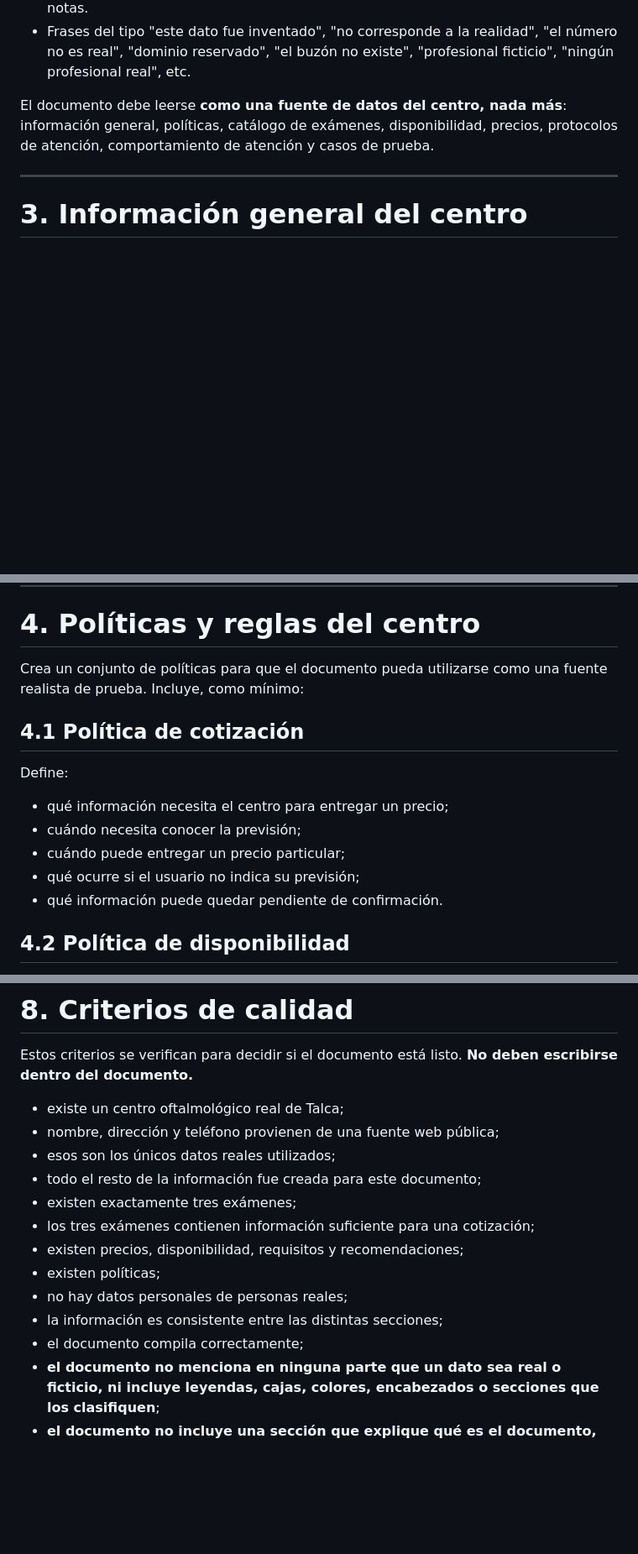
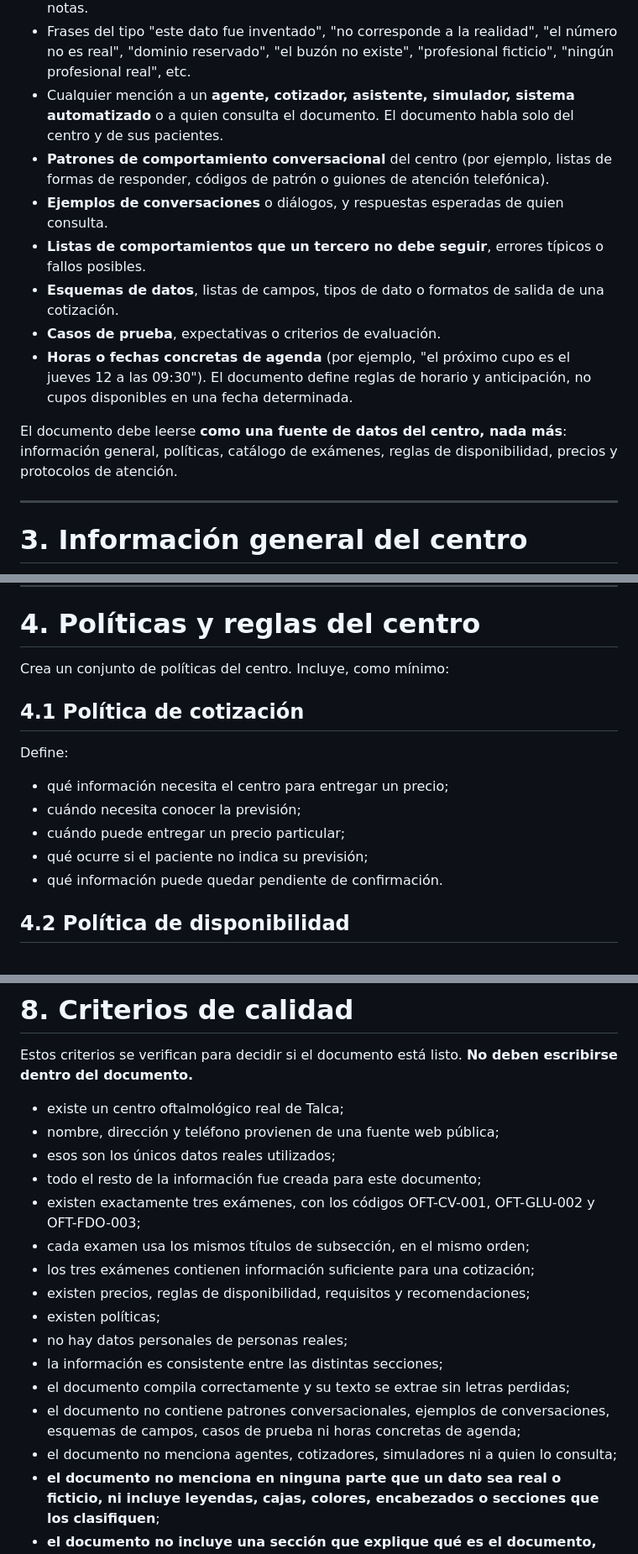
Before and after one commit to rodrigoGit-2014/agente-cotizador-examenes, a Markdown page: prompts/prompt-generador-centro-examenes.md, 3 parts joined by grey strips. Shown at 84% size. Rendered like a GitHub page; blank space fills up the shorter version.

```diff
--- a/prompts/prompt-generador-centro-examenes.md
+++ b/prompts/prompt-generador-centro-examenes.md
@@ -68,8 +66,15 @@ Queda prohibido incluir en el `.tex`:
 * **Avisos, disclaimers o advertencias** sobre la relación del documento con el centro real.
 * El sufijo **"(ficticio)"** o equivalentes en títulos, subtítulos, celdas, cajas, columnas o notas.
 * Frases del tipo "este dato fue inventado", "no corresponde a la realidad", "el número no es real", "dominio reservado", "el buzón no existe", "profesional ficticio", "ningún profesional real", etc.
+* Cualquier mención a un **agente, cotizador, asistente, simulador, sistema automatizado** o a quien consulta el documento. El documento habla solo del centro y de sus pacientes.
+* **Patrones de comportamiento conversacional** del centro (por ejemplo, listas de formas de responder, códigos de patrón o guiones de atención telefónica).
+* **Ejemplos de conversaciones** o diálogos, y respuestas esperadas de quien consulta.
+* **Listas de comportamientos que un tercero no debe seguir**, errores típicos o fallos posibles.
+* **Esquemas de datos**, listas de campos, tipos de dato o formatos de salida de una cotización.
+* **Casos de prueba**, expectativas o criterios de evaluación.
+* **Horas o fechas concretas de agenda** (por ejemplo, "el próximo cupo es el jueves 12 a las 09:30"). El documento define reglas de horario y anticipación, no cupos disponibles en una fecha determinada.
 
-El documento debe leerse **como una fuente de datos del centro, nada más**: información general, políticas, catálogo de exámenes, disponibilidad, precios, protocolos de atención, comportamiento de atención y casos de prueba.
+El documento debe leerse **como una fuente de datos del centro, nada más**: información general, políticas, catálogo de exámenes, reglas de disponibilidad, precios y protocolos de atención.
 
 ---
 
@@ -108,7 +113,7 @@ Debe contener como mínimo:
 
 # 4. Políticas y reglas del centro
 
-Crea un conjunto de políticas para que el documento pueda utilizarse como una fuente realista de prueba. Incluye, como mínimo:
+Crea un conjunto de políticas del centro. Incluye, como mínimo:
 
 ## 4.1 Política de cotización
 
@@ -117,7 +122,7 @@ Define:
 * qué información necesita el centro para entregar un precio;
 * cuándo necesita conocer la previsión;
 * cuándo puede entregar un precio particular;
-* qué ocurre si el usuario no indica su previsión;
+* qué ocurre si el paciente no indica su previsión;
 * qué información puede quedar pendiente de confirmación.
 
 ## 4.2 Política de disponibilidad
@@ -292,12 +307,15 @@ Estos criterios se verifican para decidir si el documento está listo. **No debe
 * nombre, dirección y teléfono provienen de una fuente web pública;
 * esos son los únicos datos reales utilizados;
 * todo el resto de la información fue creada para este documento;
-* existen exactamente tres exámenes;
+* existen exactamente tres exámenes, con los códigos OFT-CV-001, OFT-GLU-002 y OFT-FDO-003;
+* cada examen usa los mismos títulos de subsección, en el mismo orden;
 * los tres exámenes contienen información suficiente para una cotización;
-* existen precios, disponibilidad, requisitos y recomendaciones;
+* existen precios, reglas de disponibilidad, requisitos y recomendaciones;
 * existen políticas;
 * no hay datos personales de personas reales;
 * la información es consistente entre las distintas secciones;
-* el documento compila correctamente;
+* el documento compila correctamente y su texto se extrae sin letras perdidas;
+* el documento no contiene patrones conversacionales, ejemplos de conversaciones, esquemas de campos, casos de prueba ni horas concretas de agenda;
+* el documento no menciona agentes, cotizadores, simuladores ni a quien lo consulta;
 * **el documento no menciona en ninguna parte que un dato sea real o ficticio, ni incluye leyendas, cajas, colores, encabezados o secciones que los clasifiquen**;
 * **el documento no incluye una sección que explique qué es el documento, para qué sirve, cómo leerlo, cómo se generó, de dónde provienen los datos, ni su propósito o alcance**.
```
Also changed, not shown: other parts of prompts/prompt-generador-centro-examenes.md (+32 -24 lines).
